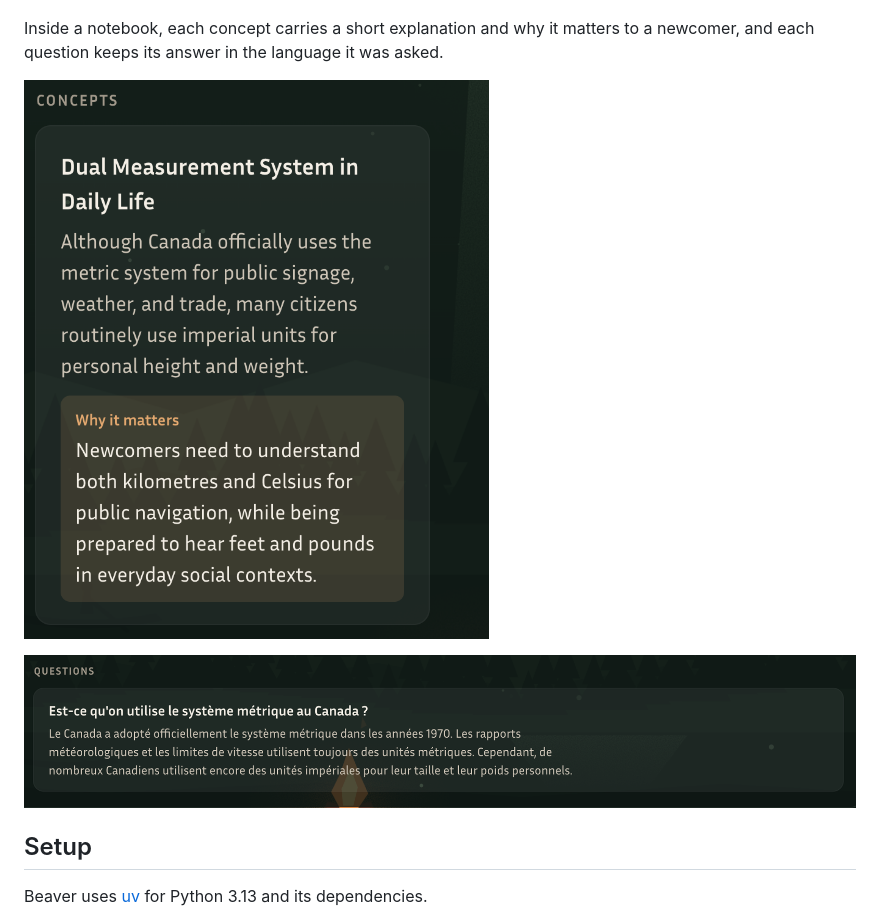
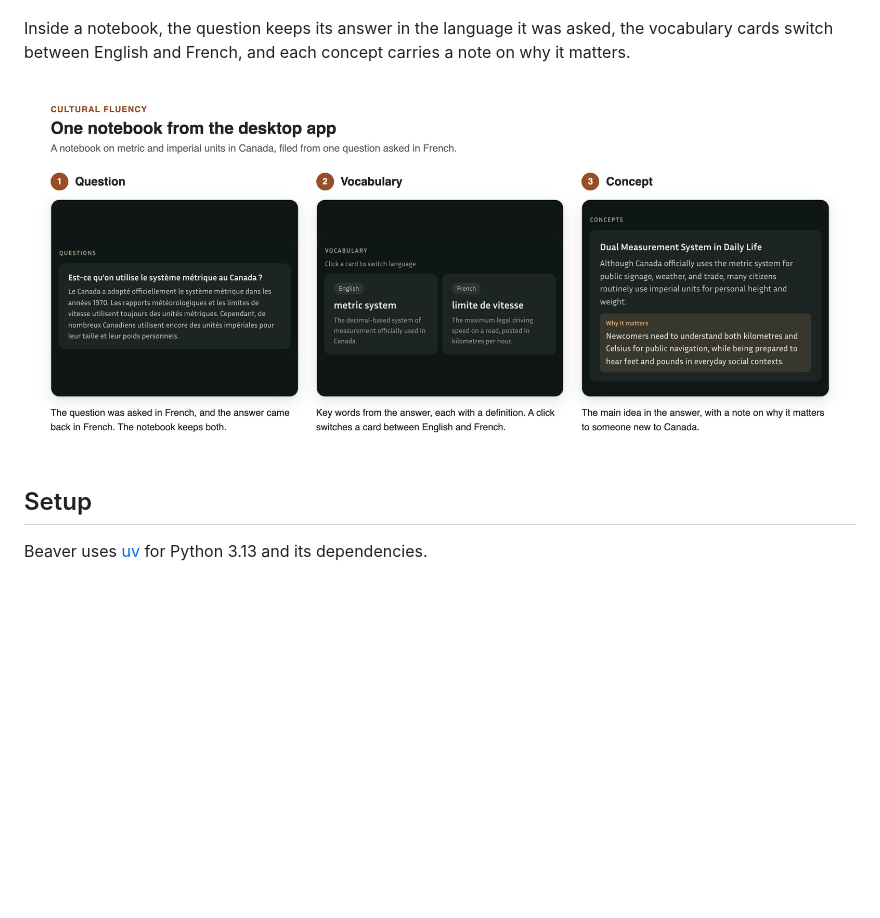
Before and after one commit to reversely/beaver, a Markdown page: README.md, the part around the change. Drawn GitHub-style; pictures changed too: assets/docs/notebook-concept.png (deleted), assets/docs/notebook-question.png (deleted), assets/docs/notebook-understanding.jpg (added); blank space fills up the shorter version.

Commit message:
docs: show a notebook as one framed contact sheet in the README
assets/docs/notebook-understanding.jpg puts a notebook's question, vocabulary, and concept side by
side under a "Cultural fluency" heading, each captured from the running app at 3x on a plain
background and framed at one size with a short explanation. It replaces the separate concept and
question screenshots, which are removed.

refs #54

```diff
--- a/README.md
+++ b/README.md
@@ -45,12 +45,10 @@ questions asked.
 
 ![The Notebooks list, one row per topic with its years and question count](assets/docs/app-notebooks.jpg)
 
-Inside a notebook, each concept carries a short explanation and why it matters to a newcomer, and
-each question keeps its answer in the language it was asked.
+Inside a notebook, the question keeps its answer in the language it was asked, the vocabulary
+cards switch between English and French, and each concept carries a note on why it matters.
 
-![A concept card on Canada's dual measurement system, with a "Why it matters" note](assets/docs/notebook-concept.png)
-
-![A question asked in French about the metric system, with its answer in French](assets/docs/notebook-question.png)
+![One notebook in three parts: a question asked and answered in French, vocabulary cards in English and French, and a concept card on Canada's dual measurement system with its "Why it matters" note](assets/docs/notebook-understanding.jpg)
 
 ## Setup
 
```
